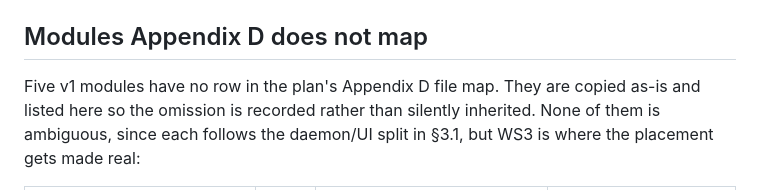
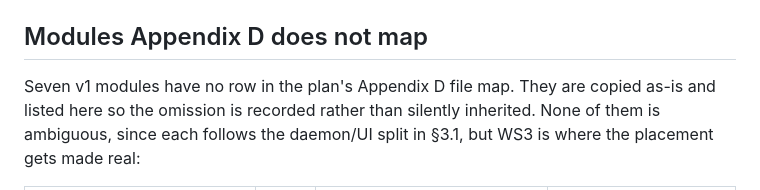
Before and after one commit to NinjaGoldfinch/ninja-recorder, a Markdown page: docs/provenance.md, the part around the change. Rendered like a GitHub page.

Commit message:
docs(provenance): the unmapped-module table has seven rows, not five
The sentence above it said five. `recorder/audio.rs` and
`recorder/libobs/window.rs` were added to the table without the count
following them. #76 quotes the table rather than the sentence, so the
plan repository has the right number.

```diff
--- a/docs/provenance.md
+++ b/docs/provenance.md
@@ -99,7 +99,7 @@ leaves §18 as WS8's to write.
 
 ## Modules Appendix D does not map
 
-Five v1 modules have no row in the plan's Appendix D file map. They are copied
+Seven v1 modules have no row in the plan's Appendix D file map. They are copied
 as-is and listed here so the omission is recorded rather than silently
 inherited. None of them is ambiguous, since each follows the daemon/UI split in
 §3.1, but WS3 is where the placement gets made real:
```
